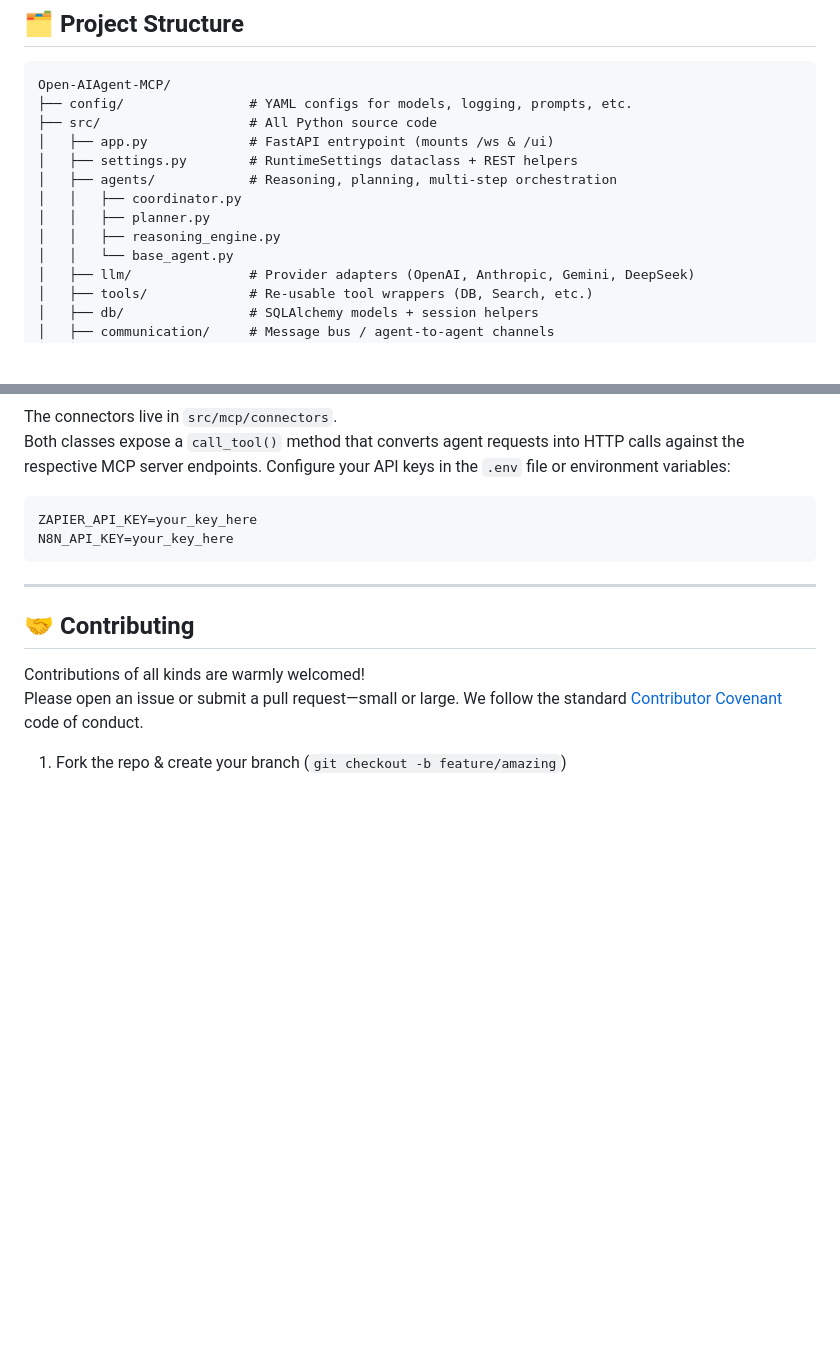
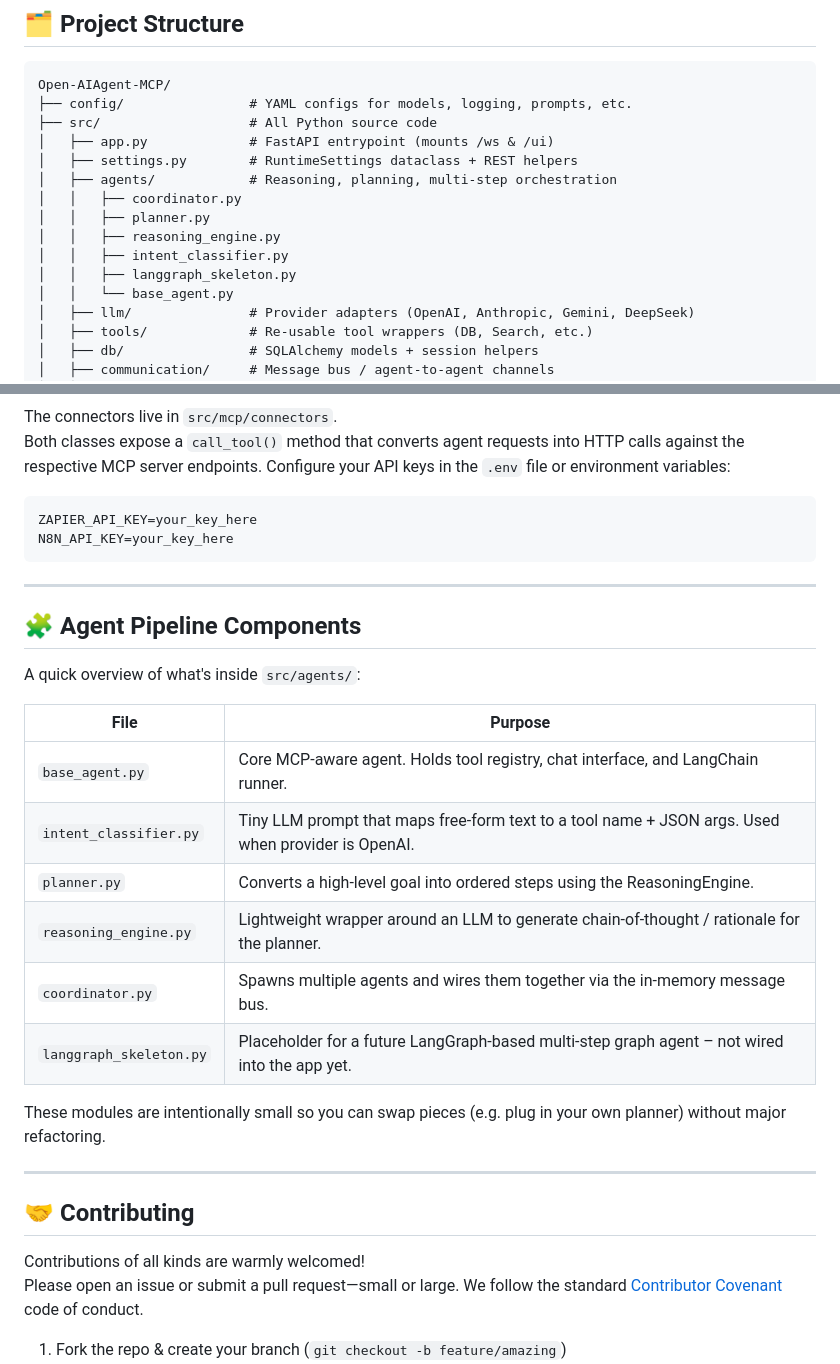
Before and after one commit to ZouhairMudakka/open-aiagent-mcp, a Markdown page: README.md, 2 parts joined by grey strips. Rendered like a GitHub page; blank space fills up the shorter version.

Commit message:
Update README.md to include new agent pipeline components, detailing the purpose of each file in `src/agents/`, including `intent_classifier.py` and `langgraph_skeleton.py`. This enhances documentation for better understanding of the project structure.

```diff
--- a/README.md
+++ b/README.md
@@ -32,6 +32,8 @@ Open-AIAgent-MCP/
 │   │   ├── coordinator.py
 │   │   ├── planner.py
 │   │   ├── reasoning_engine.py
+│   │   ├── intent_classifier.py
+│   │   ├── langgraph_skeleton.py
 │   │   └── base_agent.py
 │   ├── llm/               # Provider adapters (OpenAI, Anthropic, Gemini, DeepSeek)
 │   ├── tools/             # Re-usable tool wrappers (DB, Search, etc.)
@@ -224,6 +226,23 @@ N8N_API_KEY=your_key_here
 
 ---
 
+## 🧩 Agent Pipeline Components
+
+A quick overview of what's inside `src/agents/`:
+
+| File | Purpose |
+|------|---------|
+| `base_agent.py` | Core MCP-aware agent. Holds tool registry, chat interface, and LangChain runner. |
+| `intent_classifier.py` | Tiny LLM prompt that maps free-form text to a tool name + JSON args. Used when provider is OpenAI. |
+| `planner.py` | Converts a high-level goal into ordered steps using the ReasoningEngine. |
+| `reasoning_engine.py` | Lightweight wrapper around an LLM to generate chain-of-thought / rationale for the planner. |
+| `coordinator.py` | Spawns multiple agents and wires them together via the in-memory message bus. |
+| `langgraph_skeleton.py` | Placeholder for a future LangGraph-based multi-step graph agent – not wired into the app yet. |
+
+These modules are intentionally small so you can swap pieces (e.g. plug in your own planner) without major refactoring.
+
+---
+
 ## 🤝 Contributing
 
 Contributions of all kinds are warmly welcomed!
```
